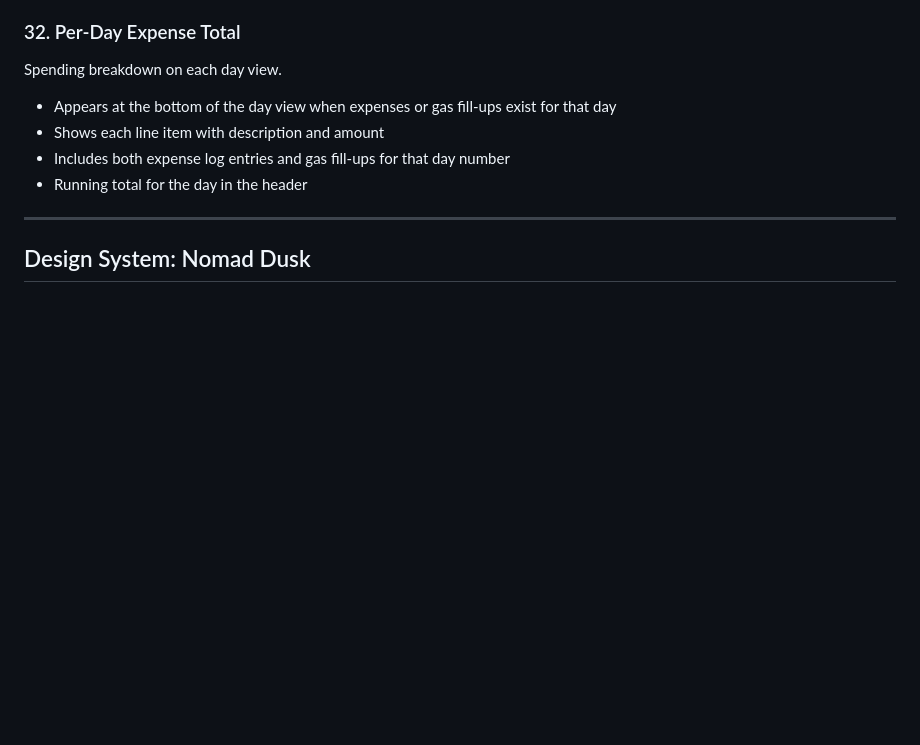
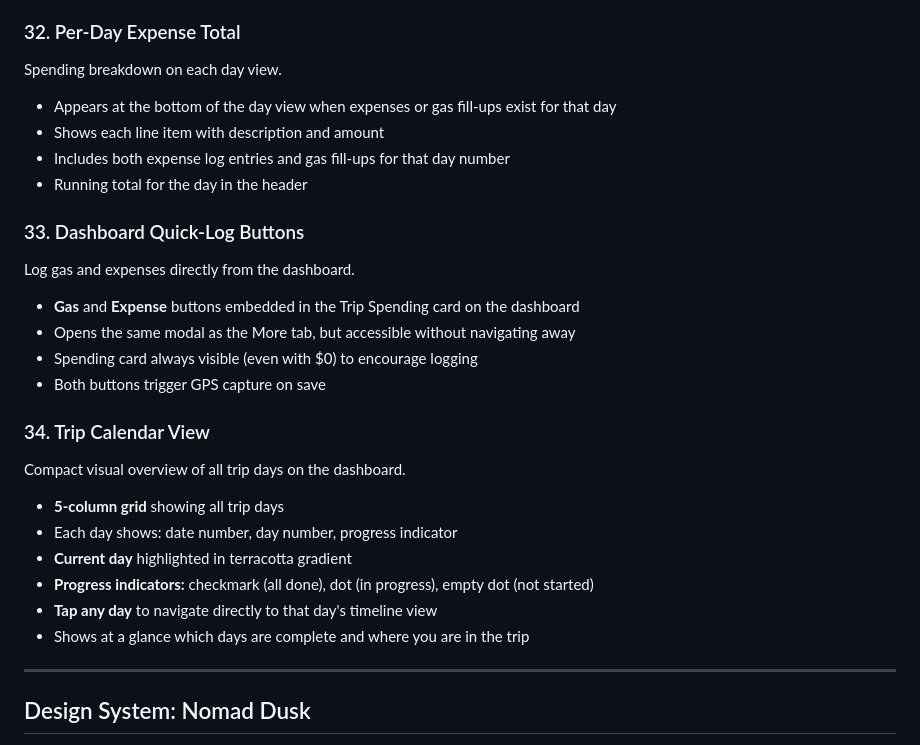
Before and after one commit to bTspm/trip-track, a Markdown page: FEATURES.md, the part around the change. Rendered like a GitHub page; blank space fills up the shorter version.

Commit message:
docs: add dashboard quick-log and calendar view to FEATURES.md (features 33-34)

```diff
--- a/FEATURES.md
+++ b/FEATURES.md
@@ -410,6 +410,26 @@ Spending breakdown on each day view.
 - Includes both expense log entries and gas fill-ups for that day number
 - Running total for the day in the header
 
+### 33. Dashboard Quick-Log Buttons
+
+Log gas and expenses directly from the dashboard.
+
+- **Gas** and **Expense** buttons embedded in the Trip Spending card on the dashboard
+- Opens the same modal as the More tab, but accessible without navigating away
+- Spending card always visible (even with $0) to encourage logging
+- Both buttons trigger GPS capture on save
+
+### 34. Trip Calendar View
+
+Compact visual overview of all trip days on the dashboard.
+
+- **5-column grid** showing all trip days
+- Each day shows: date number, day number, progress indicator
+- **Current day** highlighted in terracotta gradient
+- **Progress indicators:** checkmark (all done), dot (in progress), empty dot (not started)
+- **Tap any day** to navigate directly to that day's timeline view
+- Shows at a glance which days are complete and where you are in the trip
+
 ---
 
 ## Design System: Nomad Dusk
```
